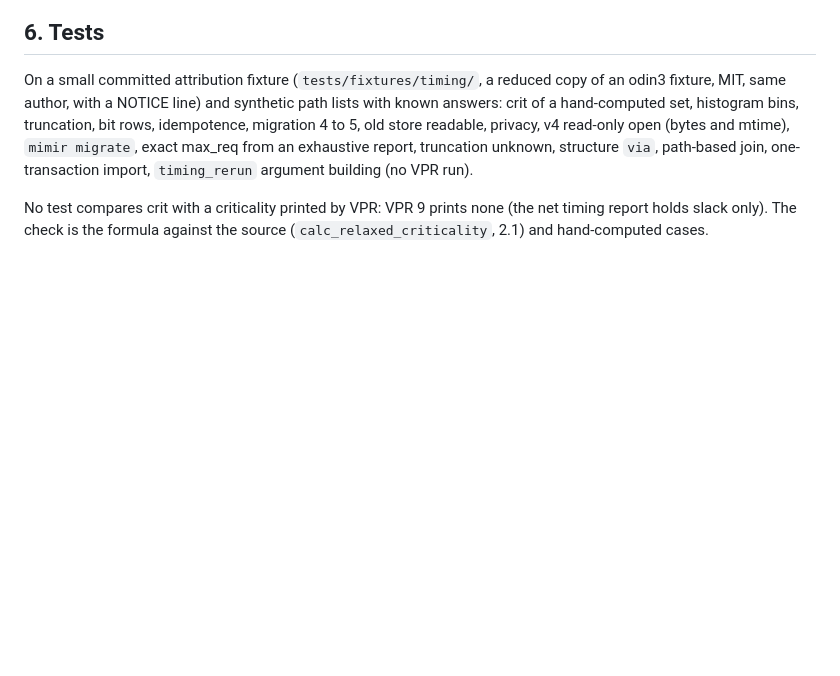
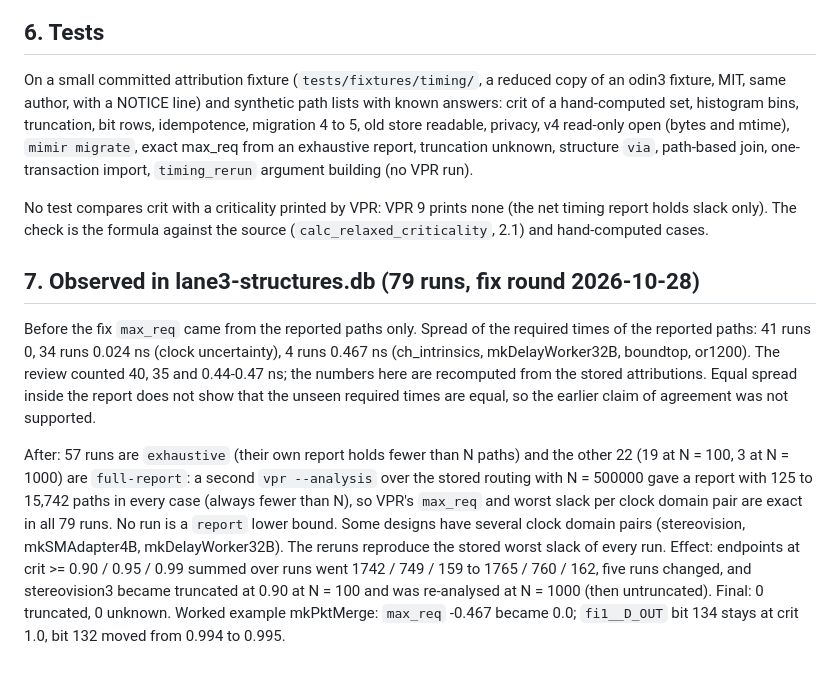
Before and after one commit to drpaj12/mimirIII, a Markdown page: docs/specs/2026-10-28-near-critical.md, the part around the change. Rendered like a GitHub page; blank space fills up the shorter version.

Commit message:
Spec section 7: observed max_req basis and effect on lane3-structures.db
Co-Authored-By: Claude Sonnet 5.5 <noreply@anthropic.com>

```diff
--- a/docs/specs/2026-10-28-near-critical.md
+++ b/docs/specs/2026-10-28-near-critical.md
@@ -214,3 +214,22 @@ exhaustive report, truncation unknown, structure `via`, path-based join, one-tra
 No test compares crit with a criticality printed by VPR: VPR 9 prints none (the net timing report
 holds slack only). The check is the formula against the source (`calc_relaxed_criticality`, 2.1) and
 hand-computed cases.
+
+## 7. Observed in lane3-structures.db (79 runs, fix round 2026-10-28)
+
+Before the fix `max_req` came from the reported paths only. Spread of the required times of the
+reported paths: 41 runs 0, 34 runs 0.024 ns (clock uncertainty), 4 runs 0.467 ns (ch_intrinsics,
+mkDelayWorker32B, boundtop, or1200). The review counted 40, 35 and 0.44-0.47 ns; the numbers here
+are recomputed from the stored attributions. Equal spread inside the report does not show that the
+unseen required times are equal, so the earlier claim of agreement was not supported.
+
+After: 57 runs are `exhaustive` (their own report holds fewer than N paths) and the other 22
+(19 at N = 100, 3 at N = 1000) are `full-report`: a second `vpr --analysis` over the stored routing
+with N = 500000 gave a report with 125 to 15,742 paths in every case (always fewer than N), so VPR's
+`max_req` and worst slack per clock domain pair are exact in all 79 runs. No run is a `report`
+lower bound. Some designs have several clock domain pairs (stereovision, mkSMAdapter4B,
+mkDelayWorker32B). The reruns reproduce the stored worst slack of every run. Effect: endpoints at
+crit >= 0.90 / 0.95 / 0.99 summed over runs went 1742 / 749 / 159 to 1765 / 760 / 162, five runs
+changed, and stereovision3 became truncated at 0.90 at N = 100 and was re-analysed at N = 1000
+(then untruncated). Final: 0 truncated, 0 unknown. Worked example mkPktMerge: `max_req` -0.467
+became 0.0; `fi1__D_OUT` bit 134 stays at crit 1.0, bit 132 moved from 0.994 to 0.995.
```
